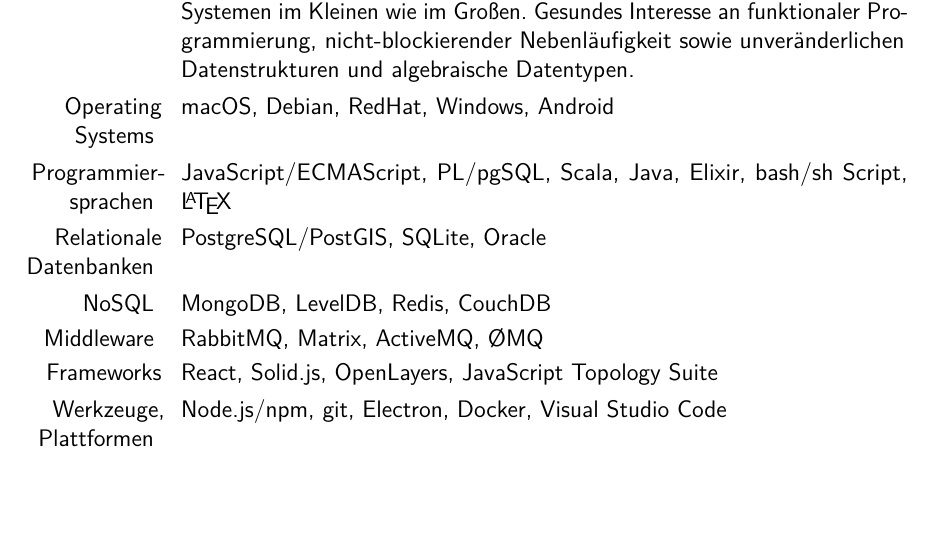
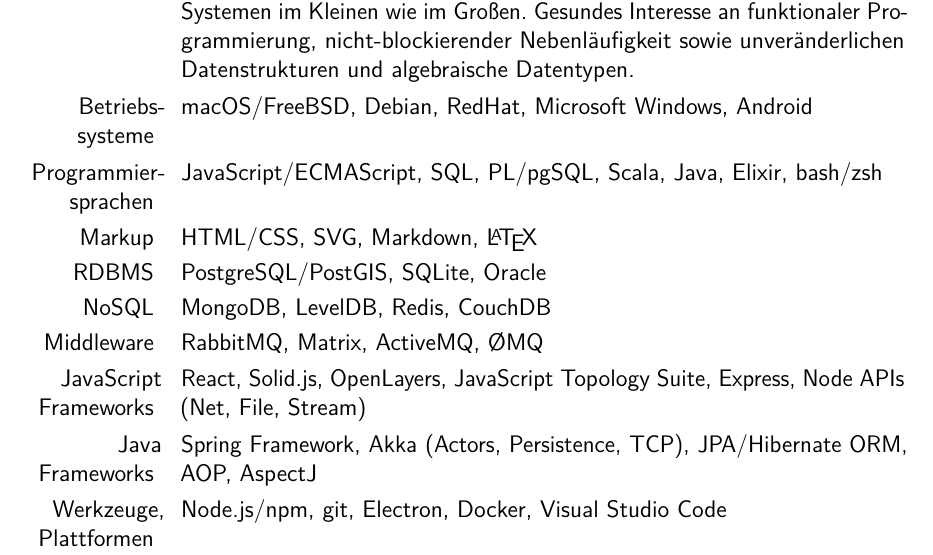
Before and after one commit to dehmer/cv, a LaTeX CV (cv.de-at.tex, which reads skills/FRAMEWORKS-JAVA.xx.tex, skills/FRAMEWORKS-JS.xx.tex, skills/FRAMEWORKS.xx.tex): part of page 5 of 6, cut so that both start at the same text, the shorter picture padded with empty space. Compiled offline with pdfLaTeX.

Commit message:
Java Frameworks.

```diff
--- /dev/null
+++ b/skills/FRAMEWORKS-JAVA.xx.tex
@@ -0,0 +1,7 @@
+\cvitem
+{
+  Java Frameworks
+}
+{
+  Spring Framework, Akka (Actors, Persistence, TCP), JPA/Hibernate ORM, AOP, AspectJ
+}
--- /dev/null
+++ b/skills/FRAMEWORKS-JS.xx.tex
@@ -0,0 +1,7 @@
+\cvitem
+{
+  JavaScript Frameworks
+}
+{
+  React, Solid.js, OpenLayers, JavaScript \mbox{Topology} Suite, Express, Node APIs (Net, File, Stream)
+}
--- a/skills/FRAMEWORKS.xx.tex
+++ /dev/null
@@ -1 +0,0 @@
-\cvitem{Frameworks}{React, Solid.js, OpenLayers, JavaScript Topology Suite}
--- a/skills/LANG.de.tex
+++ b/skills/LANG.de.tex
@@ -3,5 +3,5 @@
   Programmier\-sprachen
 }
 {
-  JavaScript/ECMAScript, PL/pgSQL, Scala, Java, Elixir, bash/sh Script, \LaTeX
+  JavaScript/ECMAScript, SQL, PL/pgSQL, Scala, Java, Elixir, bash/zsh
 }
--- /dev/null
+++ b/skills/MARKUP.xx.tex
@@ -0,0 +1,7 @@
+\cvitem
+{
+  Markup
+}
+{
+  HTML/CSS, SVG, Markdown, \LaTeX
+}
--- a/skills/OS.de.tex
+++ b/skills/OS.de.tex
@@ -1,6 +1,6 @@
 \cvitem{
-  Operating Systems
+  Betriebs\-systeme
 }
 {
-  macOS, Debian, RedHat, Windows, Android
+  macOS/FreeBSD, Debian, RedHat, Microsoft Windows, Android
 }
--- a/skills/RDBMS.de.tex
+++ /dev/null
@@ -1,7 +0,0 @@
-\cvitem
-{
-  Relationale Datenbanken
-}
-{
-  PostgreSQL/PostGIS, SQLite, Oracle
-}
--- a/skills/RDBMS.en.tex
+++ b/skills/RDBMS.xx.tex
@@ -1,6 +1,6 @@
 \cvitem
 {
-  Relational Database Systems
+  RDBMS
 }
 {
   PostgreSQL/PostGIS, SQLite, Oracle
```
Also changed, not shown: cv.de-at.tex (+4 -3 lines), cv.en-us.tex (+3 -3 lines), skills/LANG.en.tex (+1 -1 lines), skills/OS.en.tex (+2 -2 lines), cv.de-at.pdf, cv.en-us.pdf.
